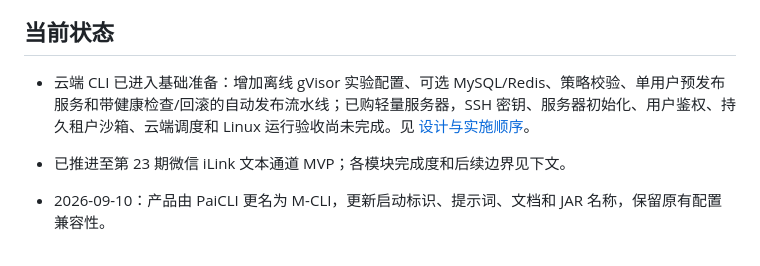
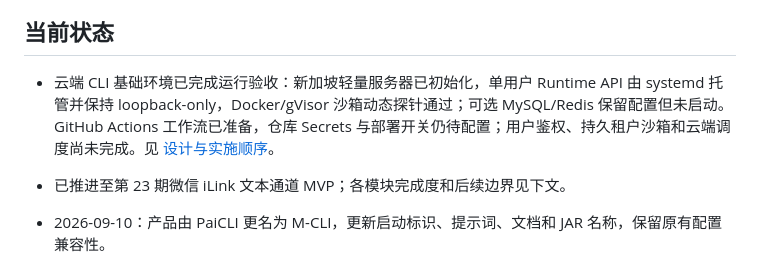
Before and after one commit to mbky-159/M-CLI, a Markdown page: docs/project-progress.md, the part around the change. Rendered like a GitHub page.

```diff
--- a/docs/project-progress.md
+++ b/docs/project-progress.md
@@ -4,7 +4,7 @@
 
 ## 当前状态
 
-- 云端 CLI 已进入基础准备：增加离线 gVisor 实验配置、可选 MySQL/Redis、策略校验、单用户预发布服务和带健康检查/回滚的自动发布流水线；已购轻量服务器，SSH 密钥、服务器初始化、用户鉴权、持久租户沙箱、云端调度和 Linux 运行验收尚未完成。见 [设计与实施顺序](cloud-cli-design.md)。
+- 云端 CLI 基础环境已完成运行验收：新加坡轻量服务器已初始化，单用户 Runtime API 由 systemd 托管并保持 loopback-only，Docker/gVisor 沙箱动态探针通过；可选 MySQL/Redis 保留配置但未启动。GitHub Actions 工作流已准备，仓库 Secrets 与部署开关仍待配置；用户鉴权、持久租户沙箱和云端调度尚未完成。见 [设计与实施顺序](cloud-cli-design.md)。
 
 - 已推进至第 23 期微信 iLink 文本通道 MVP；各模块完成度和后续边界见下文。
 - 2026-09-10：产品由 PaiCLI 更名为 M-CLI，更新启动标识、提示词、文档和 JAR 名称，保留原有配置兼容性。
```
Also changed, not shown: ROADMAP.md (+1 -1 lines), docs/cloud-cli-design.md (+3 -3 lines).
